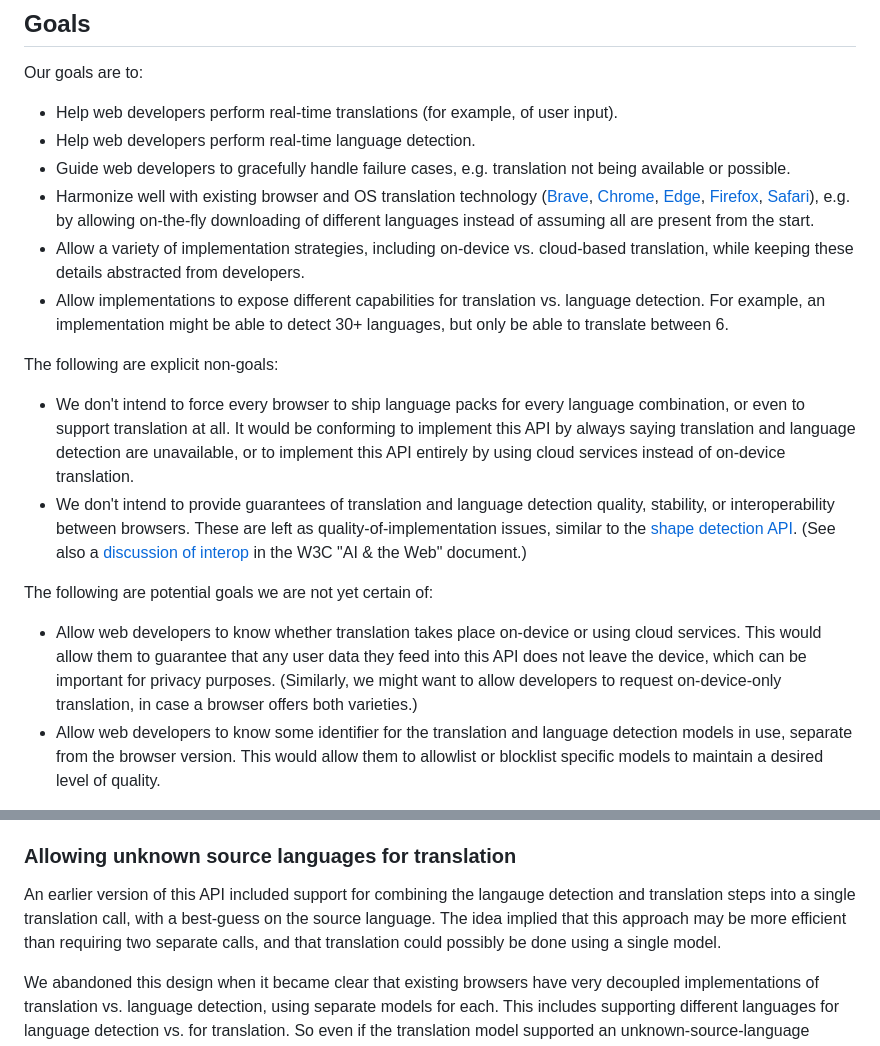
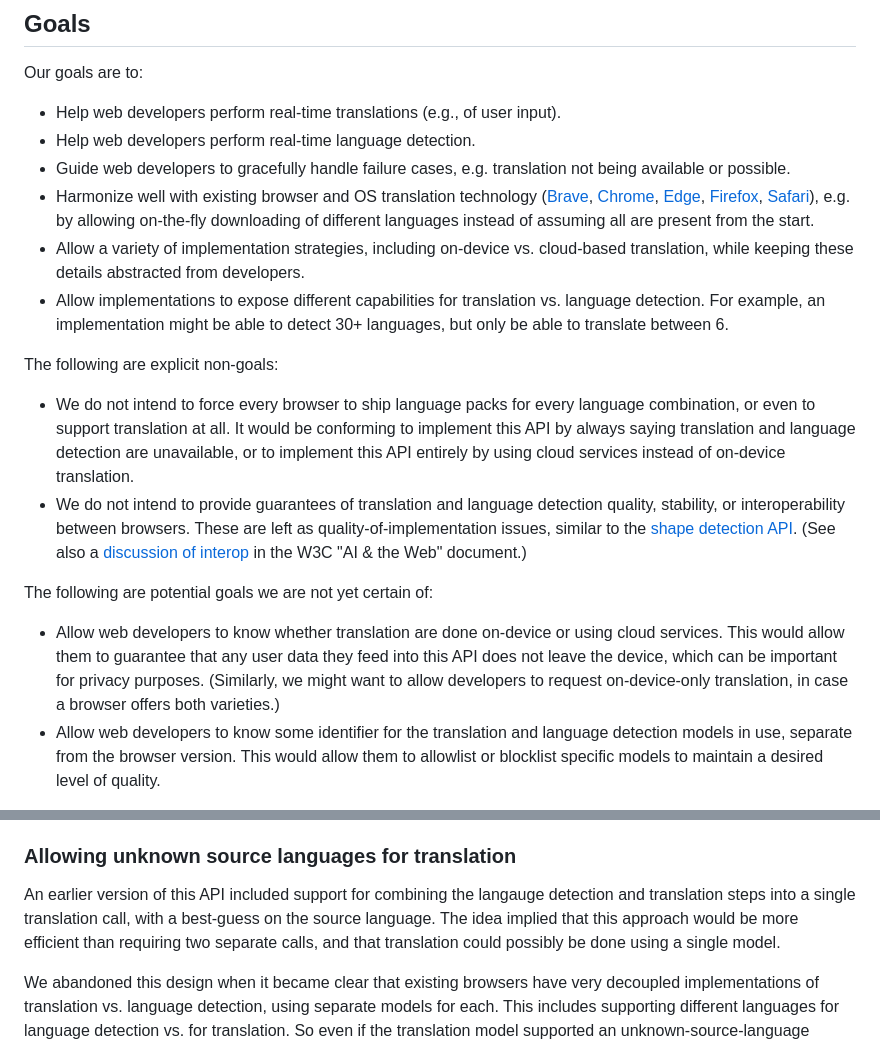
Before and after one commit to WICG/translation-api, a Markdown page: README.md, 2 parts joined by grey strips. GitHub-like rendering.

Commit message:
Revert some changes

```diff
--- a/README.md
+++ b/README.md
@@ -17,7 +17,7 @@ An important supplement to translation is language detection. This can be combin
 
 Our goals are to:
 
-* Help web developers perform real-time translations (for example, of user input).
+* Help web developers perform real-time translations (e.g., of user input).
 * Help web developers perform real-time language detection.
 * Guide web developers to gracefully handle failure cases, e.g. translation not being available or possible.
 * Harmonize well with existing browser and OS translation technology ([Brave](https://support.brave.com/hc/articles/8963107404813-How-do-I-use-Brave-Translate), [Chrome](https://support.google.com/chrome/answer/173424&co=GENIE.Platform%3DDesktop#zippy=%2Ctranslate-selected-text), [Edge](https://support.microsoft.com/topic/use-microsoft-translator-in-microsoft-edge-browser-4ad1c6cb-01a4-4227-be9d-a81e127fcb0b), [Firefox](https://support.mozilla.org/kb/website-translation), [Safari](https://9to5mac.com/2020/12/04/how-to-translate-websites-with-safari-mac/)), e.g. by allowing on-the-fly downloading of different languages instead of assuming all are present from the start.
@@ -26,12 +26,12 @@ Our goals are to:
 
 The following are explicit non-goals:
 
-* We don't intend to force every browser to ship language packs for every language combination, or even to support translation at all. It would be conforming to implement this API by always saying translation and language detection are unavailable, or to implement this API entirely by using cloud services instead of on-device translation.
-* We don't intend to provide guarantees of translation and language detection quality, stability, or interoperability between browsers. These are left as quality-of-implementation issues, similar to the [shape detection API](https://wicg.github.io/shape-detection-api/). (See also a [discussion of interop](https://www.w3.org/reports/ai-web-impact/#interop) in the W3C "AI & the Web" document.)
+* We do not intend to force every browser to ship language packs for every language combination, or even to support translation at all. It would be conforming to implement this API by always saying translation and language detection are unavailable, or to implement this API entirely by using cloud services instead of on-device translation.
+* We do not intend to provide guarantees of translation and language detection quality, stability, or interoperability between browsers. These are left as quality-of-implementation issues, similar to the [shape detection API](https://wicg.github.io/shape-detection-api/). (See also a [discussion of interop](https://www.w3.org/reports/ai-web-impact/#interop) in the W3C "AI & the Web" document.)
 
 The following are potential goals we are not yet certain of:
 
-* Allow web developers to know whether translation takes place on-device or using cloud services. This would allow them to guarantee that any user data they feed into this API does not leave the device, which can be important for privacy purposes. (Similarly, we might want to allow developers to request on-device-only translation, in case a browser offers both varieties.)
+* Allow web developers to know whether translation are done on-device or using cloud services. This would allow them to guarantee that any user data they feed into this API does not leave the device, which can be important for privacy purposes. (Similarly, we might want to allow developers to request on-device-only translation, in case a browser offers both varieties.)
 * Allow web developers to know some identifier for the translation and language detection models in use, separate from the browser version. This would allow them to allowlist or blocklist specific models to maintain a desired level of quality.
 
 Both of these potential goals are potentially detrimental to interoperability, so we want to investigate more how important such functionality is to developers to find the right tradeoff.
@@ -377,7 +377,7 @@ Another possible simplification is to make the `capabilities()` APIs synchronous
 
 ### Allowing unknown source languages for translation
 
-An earlier version of this API included support for combining the langauge detection and translation steps into a single translation call, with a best-guess on the source language. The idea implied that this approach may be more efficient than requiring two separate calls, and that translation could possibly be done using a single model.
+An earlier version of this API included support for combining the langauge detection and translation steps into a single translation call, with a best-guess on the source language. The idea implied that this approach would be more efficient than requiring two separate calls, and that translation could possibly be done using a single model.
 
 We abandoned this design when it became clear that existing browsers have very decoupled implementations of translation vs. language detection, using separate models for each. This includes supporting different languages for language detection vs. for translation. So even if the translation model supported an unknown-source-language mode, it might not support the same inputs as the language detection model, which would create a confusing developer experience and be hard to signal in the capabilities API.
 
```
